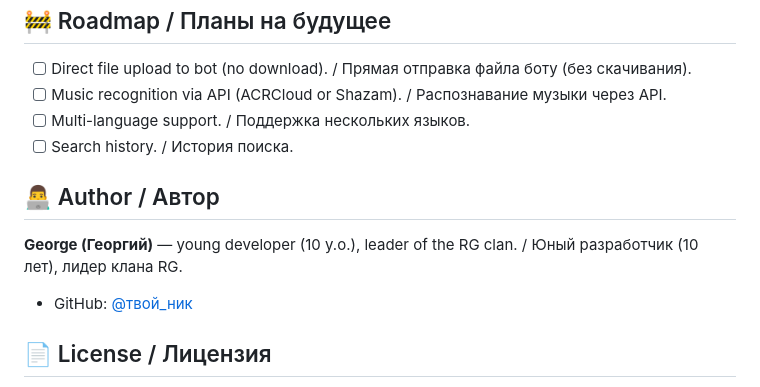
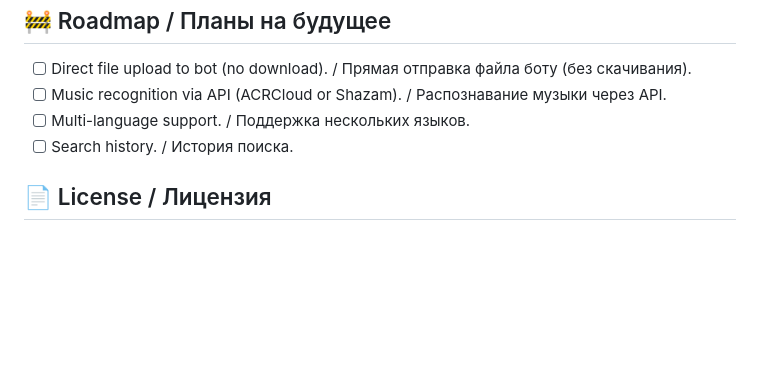
Before and after one commit to geeorge4/SgoshaMusicBot, a Markdown page: README.md, the part around the change. Drawn GitHub-style; blank space fills up the shorter version.

```diff
--- a/README.md
+++ b/README.md
@@ -40,9 +40,5 @@ The project is built with HTML, CSS, and JavaScript using the Telegram Web App A
 - [ ] Multi-language support. / Поддержка нескольких языков.
 - [ ] Search history. / История поиска.
 
-## 👨‍💻 Author / Автор
-**George (Георгий)** — young developer (10 y.o.), leader of the RG clan. / Юный разработчик (10 лет), лидер клана RG.
-- GitHub: [@твой_ник](https://github.com/твой_ник)
-
 ## 📄 License / Лицензия
 This project is licensed under the MIT License. / Этот проект распространяется под лицензией MIT.
```
